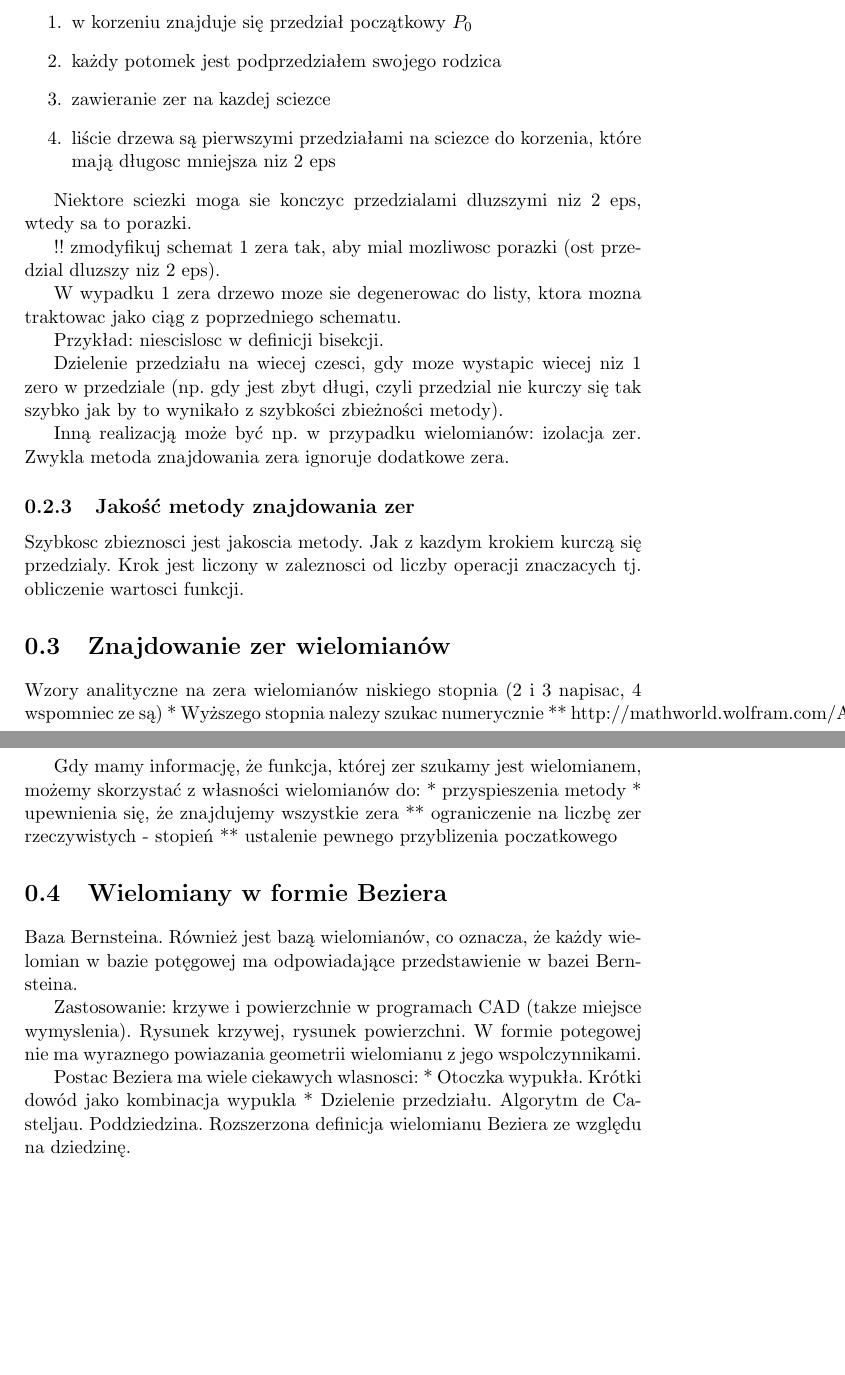
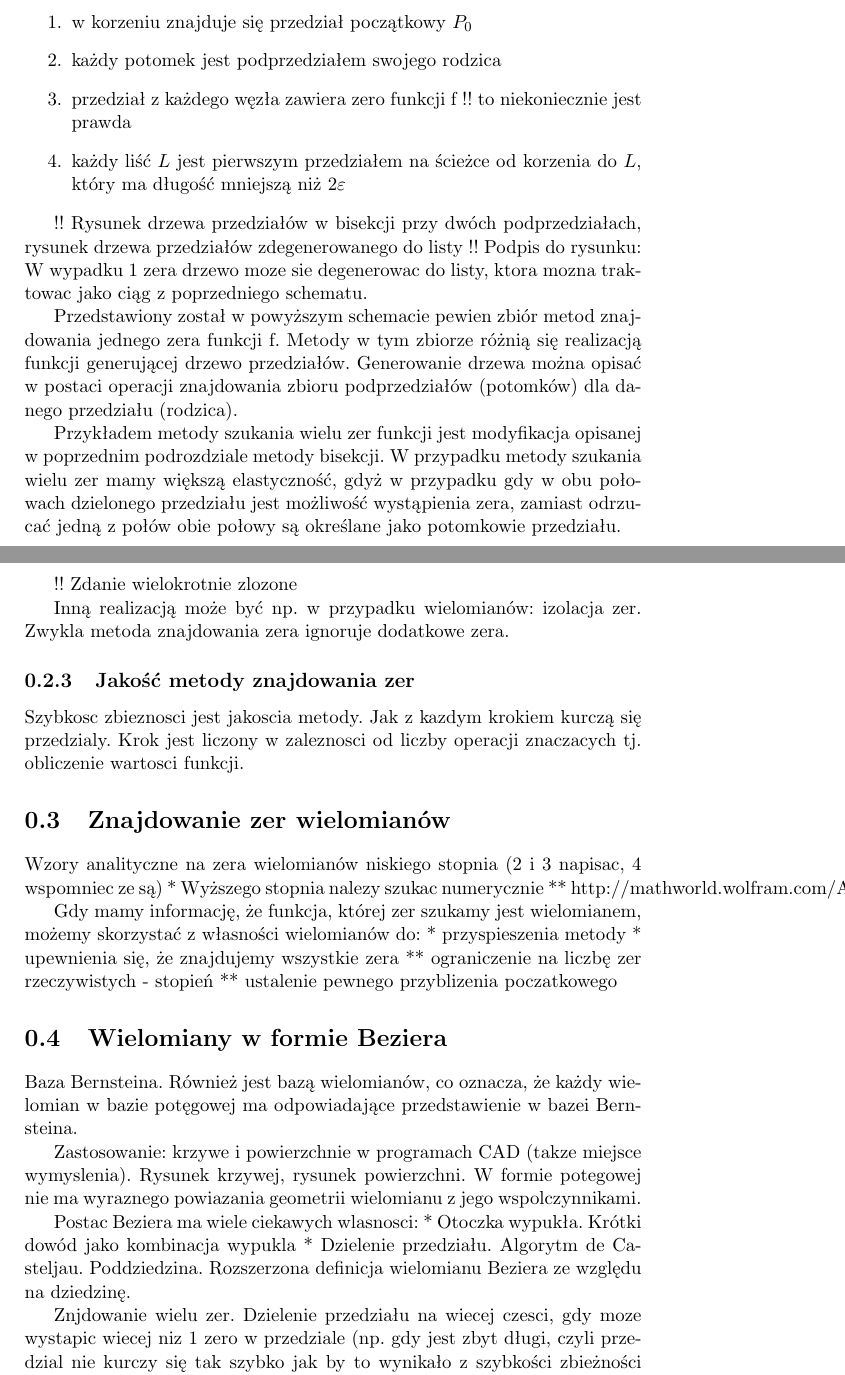
Before and after one commit to foo/bezier-clipping, a LaTeX document (doc/report.tex): two parts of pages 3 and 4 of 5, joined at a grey line, cut so that both start at the same text, the shorter picture padded with empty space. Compiled offline with pdfLaTeX.

Commit message:
Wypenianie dokumentacji

```diff
--- a/doc/report.tex
+++ b/doc/report.tex
@@ -57,19 +61,19 @@ Zmodyfikujmy powyższy schemat znajdowania jednego zera. Zamiast generowania ci
 \begin{enumerate}
 \item w korzeniu znajduje się przedział początkowy $P_0$
 \item każdy potomek jest podprzedziałem swojego rodzica
-\item zawieranie zer na kazdej sciezce
-\item liście drzewa są pierwszymi przedziałami na sciezce do korzenia, które mają długosc mniejsza niz 2 eps
+\item przedział z każdego węzła zawiera zero funkcji f !! to niekoniecznie jest prawda
+\item każdy liść $L$ jest pierwszym przedziałem na ścieżce od korzenia do $L$, który ma długość mniejszą niż $2 \varepsilon$
 \end{enumerate}
 
-Niektore sciezki moga sie konczyc przedzialami dluzszymi niz 2 eps, wtedy sa to porazki.
 
-!! zmodyfikuj schemat 1 zera tak, aby mial mozliwosc porazki (ost przedzial dluzszy niz 2 eps).
+!! Rysunek drzewa przedziałów w bisekcji przy dwóch podprzedziałach, rysunek drzewa przedziałów zdegenerowanego do listy
+!! Podpis do rysunku: W wypadku 1 zera drzewo moze sie degenerowac do listy, ktora mozna traktowac jako ciąg z poprzedniego schematu.
 
-W wypadku 1 zera drzewo moze sie degenerowac do listy, ktora mozna traktowac jako ciąg z poprzedniego schematu.
+Przedstawiony został w powyższym schemacie pewien zbiór metod znajdowania jednego zera funkcji f. Metody w tym zbiorze różnią się realizacją funkcji generującej drzewo przedziałów. Generowanie drzewa można opisać w postaci operacji znajdowania zbioru podprzedziałów (potomków) dla danego przedziału (rodzica).
 
-Przykład: niescislosc w definicji bisekcji.
+Przykładem metody szukania wielu zer funkcji jest modyfikacja opisanej w poprzednim podrozdziale metody bisekcji. W przypadku metody szukania wielu zer mamy większą elastyczność, gdyż w przypadku gdy w obu połowach dzielonego przedziału jest możliwość wystąpienia zera, zamiast odrzucać jedną z połów obie połowy są określane jako potomkowie przedziału.
 
-Dzielenie przedziału na wiecej czesci, gdy moze wystapic wiecej niz 1 zero w przedziale (np. gdy jest zbyt długi, czyli przedzial nie kurczy się tak szybko jak by to wynikało z szybkości zbieżności metody).
+!! Zdanie wielokrotnie zlozone
 
 Inną realizacją może być np. w przypadku wielomianów: izolacja zer. Zwykla metoda znajdowania zera ignoruje dodatkowe zera.
 
@@ -101,6 +105,8 @@ Zastosowanie: krzywe i powierzchnie w programach CAD (takze miejsce wymyslenia).
 Postac Beziera ma wiele ciekawych wlasnosci:
 * Otoczka wypukła. Krótki dowód jako kombinacja wypukla
 * Dzielenie przedziału. Algorytm de Casteljau. Poddziedzina. Rozszerzona definicja wielomianu Beziera ze względu na dziedzinę.
+
+Znjdowanie wielu zer. Dzielenie przedziału na wiecej czesci, gdy moze wystapic wiecej niz 1 zero w przedziale (np. gdy jest zbyt długi, czyli przedzial nie kurczy się tak szybko jak by to wynikało z szybkości zbieżności metody). Tutaj, rząd zbieżności metody to 2, więc dzieliomy na dwie częsi w przypadku, gdy przedzial sie nie skurczyl o polowe.
 
 Metoda bezclip. Szybkosc metody bezclip.
 Wykorzystujemy właściwości wielomianu: podziedziena (do nowej otoczki wypuklej)
```
Also changed, not shown: doc/report.pdf, doc/report.tex (16 more changed lines).
